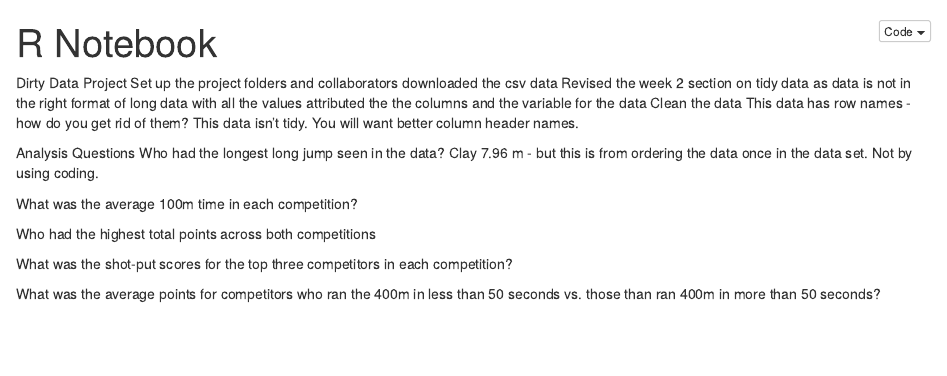
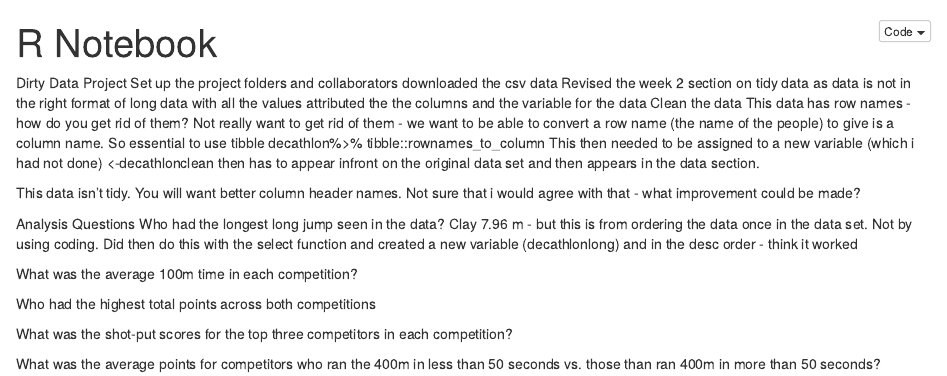
Before and after one commit to JaneHoggData/dirty_data_codeclanproject_jane_hogg, an R Markdown document (Week 4 Project Dirty Data/task_2_documentation notes.Rmd): the page in a window 1100 px wide, from its top. The pictures show the output file Week 4 Project Dirty Data/task_2_documentation notes.nb.html that the author committed with the source, opened offline.

Commit message:
Dirty Data
analysis section on the long jump question

```diff
--- a/Week 4 Project Dirty Data/task_2_documentation notes.Rmd
+++ b/Week 4 Project Dirty Data/task_2_documentation notes.Rmd
@@ -8,12 +8,23 @@ downloaded the csv data
 Revised the week 2 section on tidy data as data is not in the right format of long data with all the values attributed the the columns and the variable for the data
 Clean the data
 This data has row names - how do you get rid of them?
+Not really want to get rid of them - we want to be able to convert a row name (the name of the people) to give is a column name.
+So essential to use tibble
+decathlon%>%
+  tibble::rownames_to_column
+This then needed to be assigned to a new variable (which i had not done)
+<-decathlonclean then has to appear infront on the original data set and then appears in the data section.
+
+
 This data isn’t tidy.
 You will want better column header names.
+Not sure that i would agree with that - what improvement could be made?
+
 
 
 Analysis Questions
 Who had the longest long jump seen in the data? Clay 7.96 m - but this is from ordering the data once in the data set.  Not by using coding.
+Did then do this with the select function and created a new variable (decathlonlong) and in the desc order - think it worked
 
 What was the average 100m time in each competition?
 
```
Also changed, not shown: Week 4 Project Dirty Data/task_2_documentation notes.nb.html.
